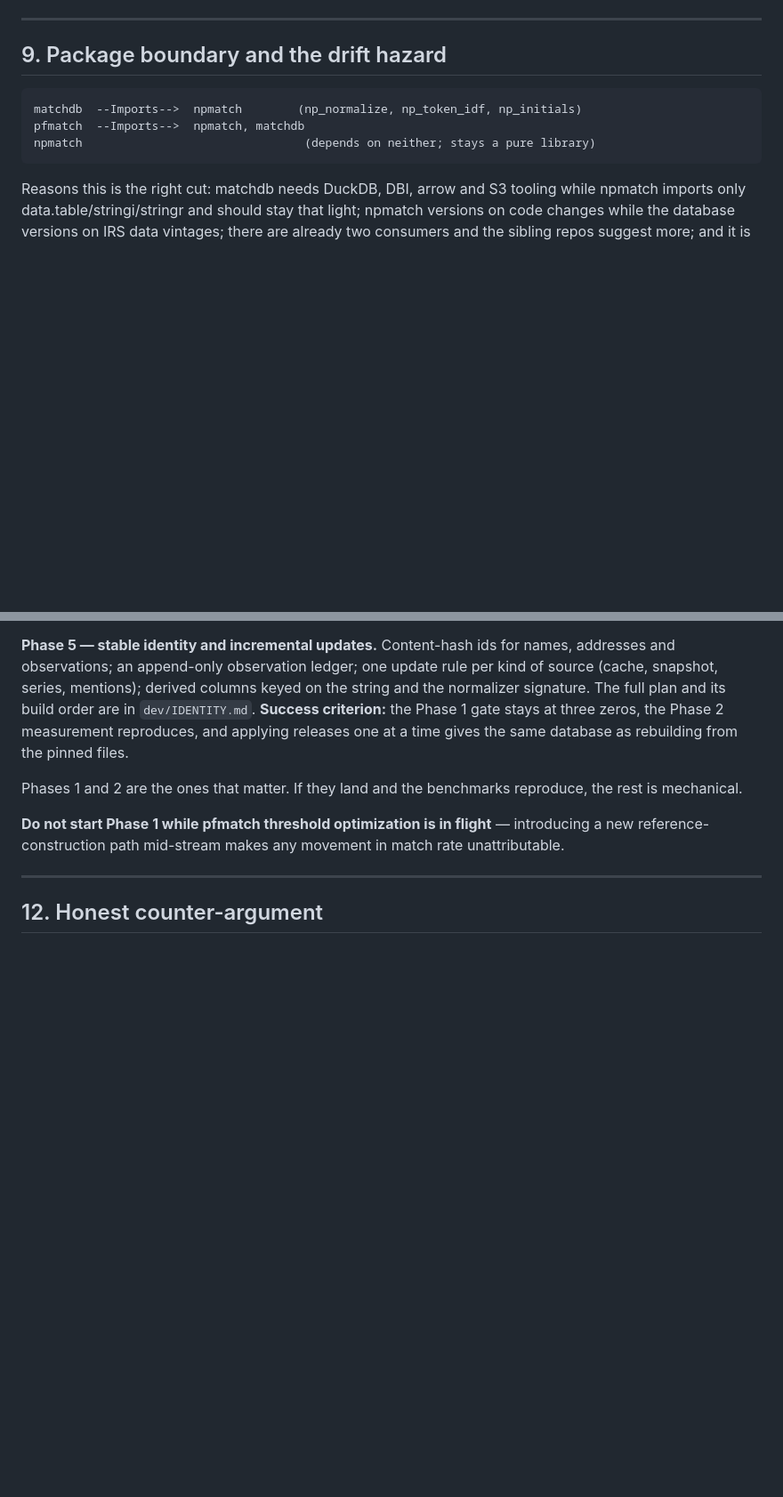
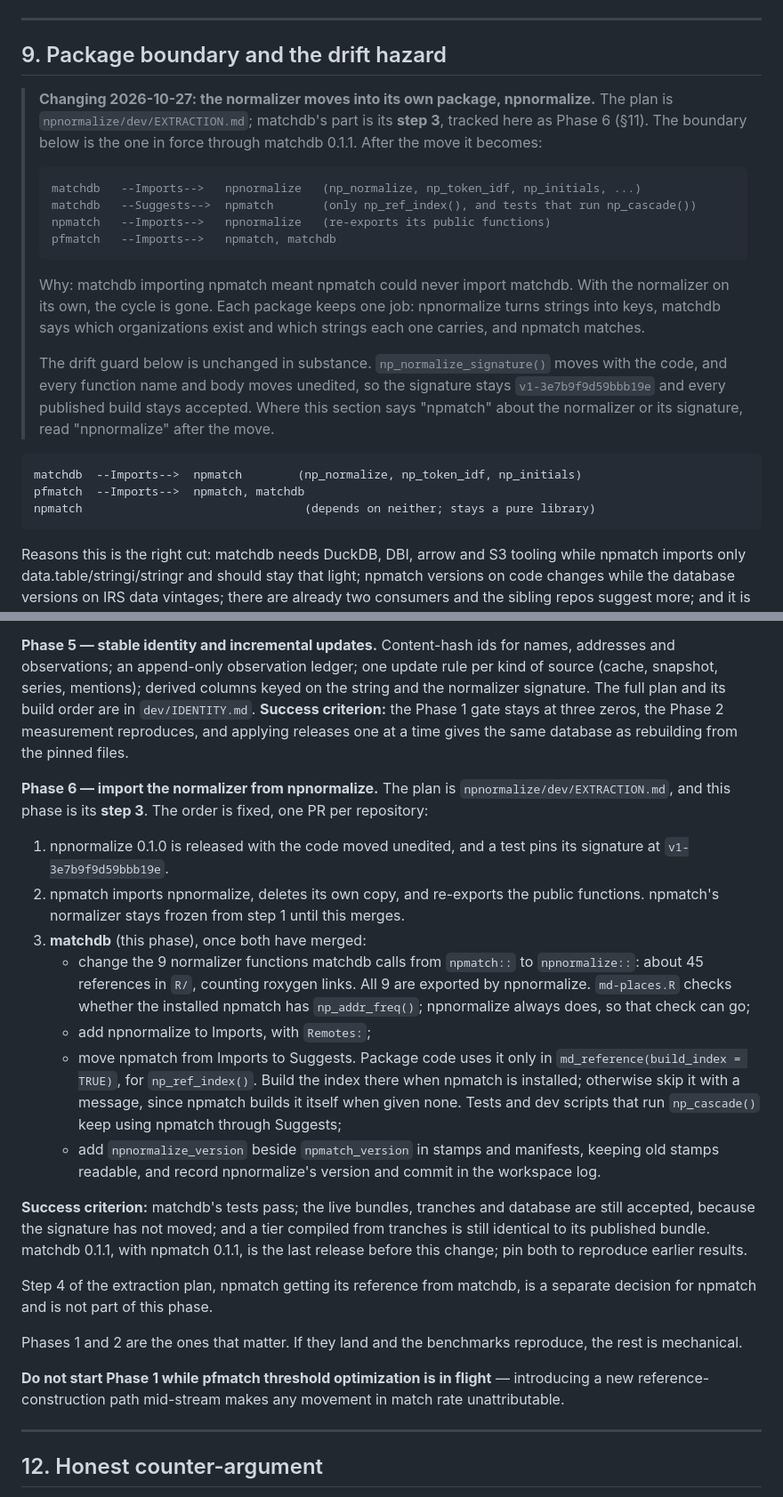
Before and after one commit to Nonprofit-Open-Data-Collective/matchdb, a Markdown page: dev/PLAN.md, 2 parts joined by grey strips. Shown at 89% size. Drawn GitHub-style; blank space fills up the shorter version.

Commit message:
Plan the move of the normalizer into npnormalize
Section 9 notes the new package boundary (matchdb imports npnormalize
and suggests npmatch) and that the signature, and so every published
build, is unchanged. Section 11 adds Phase 6, matchdb's part of the
extraction (npnormalize/dev/EXTRACTION.md, step 3): the merge order, the
call-site changes, npmatch moving to Suggests, the npnormalize_version
stamp, and the success criterion.

Co-Authored-By: Claude Opus 5.5 <noreply@anthropic.com>

````diff
--- a/dev/PLAN.md
+++ b/dev/PLAN.md
@@ -1135,6 +1135,29 @@ documented choice.
 
 ## 9. Package boundary and the drift hazard
 
+> **Changing 2026-10-27: the normalizer moves into its own package,
+> npnormalize.** The plan is `npnormalize/dev/EXTRACTION.md`; matchdb's part is
+> its **step 3**, tracked here as Phase 6 (§11). The boundary below is the one in
+> force through matchdb 0.1.1. After the move it becomes:
+>
+> ```
+> matchdb   --Imports-->   npnormalize   (np_normalize, np_token_idf, np_initials, ...)
+> matchdb   --Suggests-->  npmatch       (only np_ref_index(), and tests that run np_cascade())
+> npmatch   --Imports-->   npnormalize   (re-exports its public functions)
+> pfmatch   --Imports-->   npmatch, matchdb
+> ```
+>
+> Why: matchdb importing npmatch meant npmatch could never import matchdb.
+> With the normalizer on its own, the cycle is gone. Each package keeps one
+> job: npnormalize turns strings into keys, matchdb says which organizations
+> exist and which strings each one carries, and npmatch matches.
+>
+> The drift guard below is unchanged in substance. `np_normalize_signature()`
+> moves with the code, and every function name and body moves unedited, so the
+> signature stays `v1-3e7b9f9d59bbb19e` and every published build stays
+> accepted. Where this section says "npmatch" about the normalizer or its
+> signature, read "npnormalize" after the move.
+
 ```
 matchdb  --Imports-->  npmatch        (np_normalize, np_token_idf, np_initials)
 pfmatch  --Imports-->  npmatch, matchdb
@@ -1413,6 +1436,39 @@ in `dev/IDENTITY.md`. **Success criterion:** the Phase 1 gate stays at three
 zeros, the Phase 2 measurement reproduces, and applying releases one at a time
 gives the same database as rebuilding from the pinned files.
 
+**Phase 6 — import the normalizer from npnormalize.** The plan is
+`npnormalize/dev/EXTRACTION.md`, and this phase is its **step 3**. The order is
+fixed, one PR per repository:
+
+1. npnormalize 0.1.0 is released with the code moved unedited, and a test pins
+   its signature at `v1-3e7b9f9d59bbb19e`.
+2. npmatch imports npnormalize, deletes its own copy, and re-exports the public
+   functions. npmatch's normalizer stays frozen from step 1 until this merges.
+3. **matchdb** (this phase), once both have merged:
+   * change the 9 normalizer functions matchdb calls from `npmatch::` to
+     `npnormalize::`: about 45 references in `R/`, counting roxygen links.
+     All 9 are exported by npnormalize. `md-places.R` checks whether the
+     installed npmatch has `np_addr_freq()`; npnormalize always does, so that
+     check can go;
+   * add npnormalize to Imports, with `Remotes:`;
+   * move npmatch from Imports to Suggests. Package code uses it only in
+     `md_reference(build_index = TRUE)`, for `np_ref_index()`. Build the index
+     there when npmatch is installed; otherwise skip it with a message, since
+     npmatch builds it itself when given none. Tests and dev scripts that run
+     `np_cascade()` keep using npmatch through Suggests;
+   * add `npnormalize_version` beside `npmatch_version` in stamps and
+     manifests, keeping old stamps readable, and record npnormalize's version
+     and commit in the workspace log.
+
+**Success criterion:** matchdb's tests pass; the live bundles, tranches and
+database are still accepted, because the signature has not moved; and a tier
+compiled from tranches is still identical to its published bundle. matchdb
+0.1.1, with npmatch 0.1.1, is the last release before this change; pin both to
+reproduce earlier results.
+
+Step 4 of the extraction plan, npmatch getting its reference from matchdb, is
+a separate decision for npmatch and is not part of this phase.
+
 Phases 1 and 2 are the ones that matter. If they land and the benchmarks
 reproduce, the rest is mechanical.
 
````
